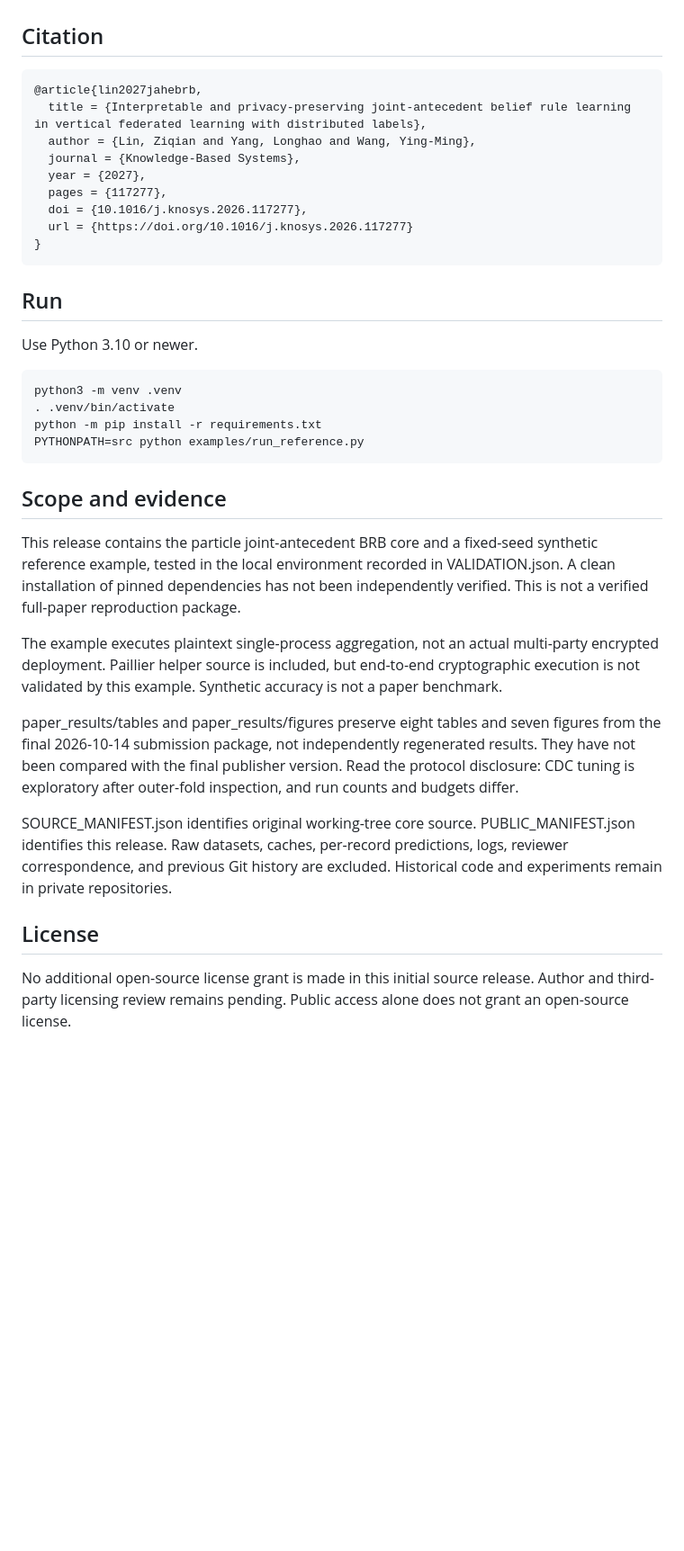
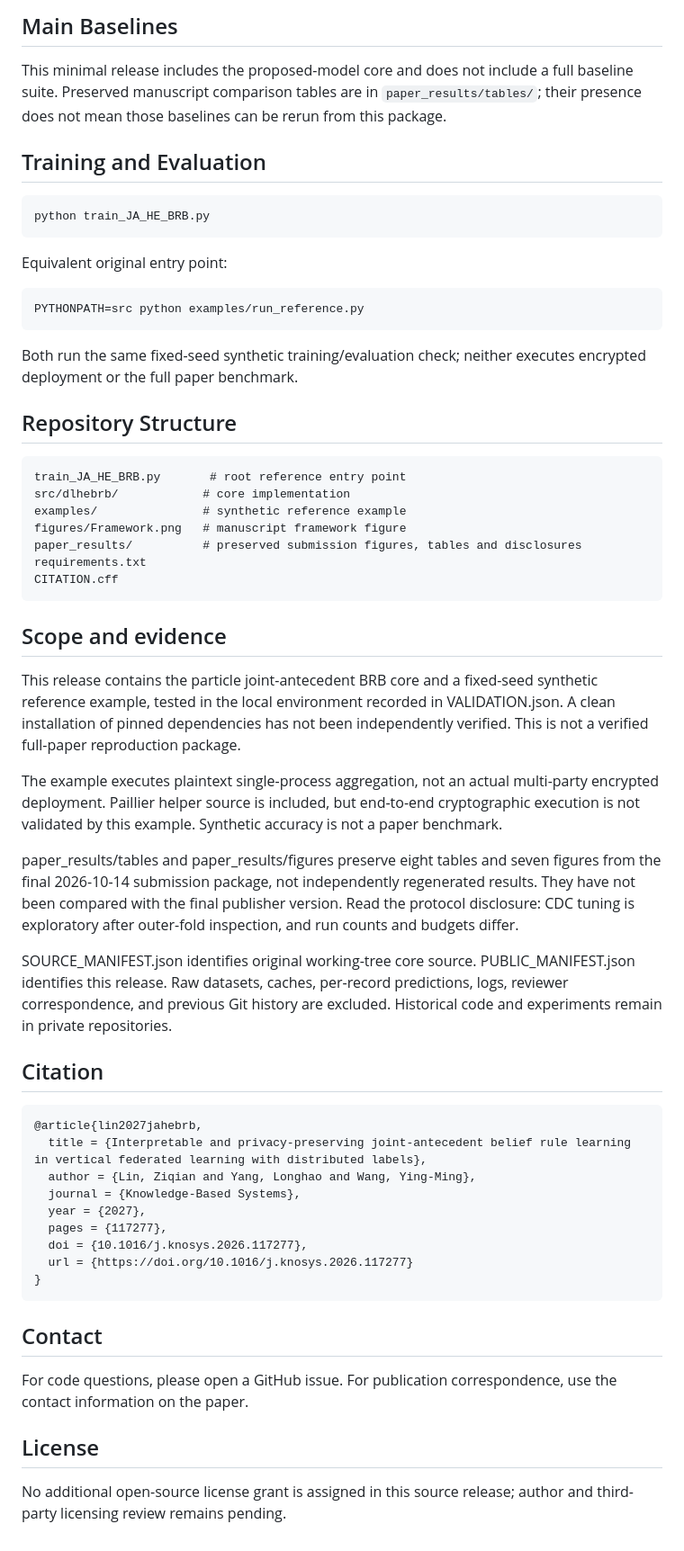
Before and after one commit to coke2020ice/JA-HE-BRB, a Markdown page: README.md, the part around one of its changes. Shown at 90% size. Drawn GitHub-style; blank space fills up the shorter version.

````diff
--- a/README.md
+++ b/README.md
@@ -13,3 +34,42 @@ Vertical federated learning (VFL) enables institutions holding different attribu
+## Main Baselines
+
+This minimal release includes the proposed-model core and does not include a full baseline suite. Preserved manuscript comparison tables are in `paper_results/tables/`; their presence does not mean those baselines can be rerun from this package.
+
+## Training and Evaluation
+
+```bash
+python train_JA_HE_BRB.py
+```
+
+Equivalent original entry point:
+
+```bash
+PYTHONPATH=src python examples/run_reference.py
+```
+
+Both run the same fixed-seed synthetic training/evaluation check; neither executes encrypted deployment or the full paper benchmark.
+
+## Repository Structure
+
+```text
+train_JA_HE_BRB.py       # root reference entry point
+src/dlhebrb/            # core implementation
+examples/               # synthetic reference example
+figures/Framework.png   # manuscript framework figure
+paper_results/          # preserved submission figures, tables and disclosures
+requirements.txt
+CITATION.cff
+```
+
+## Scope and evidence
+
+This release contains the particle joint-antecedent BRB core and a fixed-seed synthetic reference example, tested in the local environment recorded in VALIDATION.json. A clean installation of pinned dependencies has not been independently verified. This is not a verified full-paper reproduction package.
+
+The example executes plaintext single-process aggregation, not an actual multi-party encrypted deployment. Paillier helper source is included, but end-to-end cryptographic execution is not validated by this example. Synthetic accuracy is not a paper benchmark.
+
+paper_results/tables and paper_results/figures preserve eight tables and seven figures from the final 2026-10-14 submission package, not independently regenerated results. They have not been compared with the final publisher version. Read the protocol disclosure: CDC tuning is exploratory after outer-fold inspection, and run counts and budgets differ.
+
+SOURCE_MANIFEST.json identifies original working-tree core source. PUBLIC_MANIFEST.json identifies this release. Raw datasets, caches, per-record predictions, logs, reviewer correspondence, and previous Git history are excluded. Historical code and experiments remain in private repositories.
 
 ## Citation
 
@@ -25,27 +85,10 @@ Vertical federated learning (VFL) enables institutions holding different attribu
 }
 ```
 
-## Run
+## Contact
 
-Use Python 3.10 or newer.
-
-```sh
-python3 -m venv .venv
-. .venv/bin/activate
-python -m pip install -r requirements.txt
-PYTHONPATH=src python examples/run_reference.py
-```
-
-## Scope and evidence
-
-This release contains the particle joint-antecedent BRB core and a fixed-seed synthetic reference example, tested in the local environment recorded in VALIDATION.json. A clean installation of pinned dependencies has not been independently verified. This is not a verified full-paper reproduction package.
-
-The example executes plaintext single-process aggregation, not an actual multi-party encrypted deployment. Paillier helper source is included, but end-to-end cryptographic execution is not validated by this example. Synthetic accuracy is not a paper benchmark.
-
-paper_results/tables and paper_results/figures preserve eight tables and seven figures from the final 2026-10-14 submission package, not independently regenerated results. They have not been compared with the final publisher version. Read the protocol disclosure: CDC tuning is exploratory after outer-fold inspection, and run counts and budgets differ.
-
-SOURCE_MANIFEST.json identifies original working-tree core source. PUBLIC_MANIFEST.json identifies this release. Raw datasets, caches, per-record predictions, logs, reviewer correspondence, and previous Git history are excluded. Historical code and experiments remain in private repositories.
+For code questions, please open a GitHub issue. For publication correspondence, use the contact information on the paper.
 
 ## License
 
-No additional open-source license grant is made in this initial source release. Author and third-party licensing review remains pending. Public access alone does not grant an open-source license.
+No additional open-source license grant is assigned in this source release; author and third-party licensing review remains pending.
````
Also changed, not shown: other parts of README.md (+24 -3 lines), figures/Framework.png (added), 2 other files.
